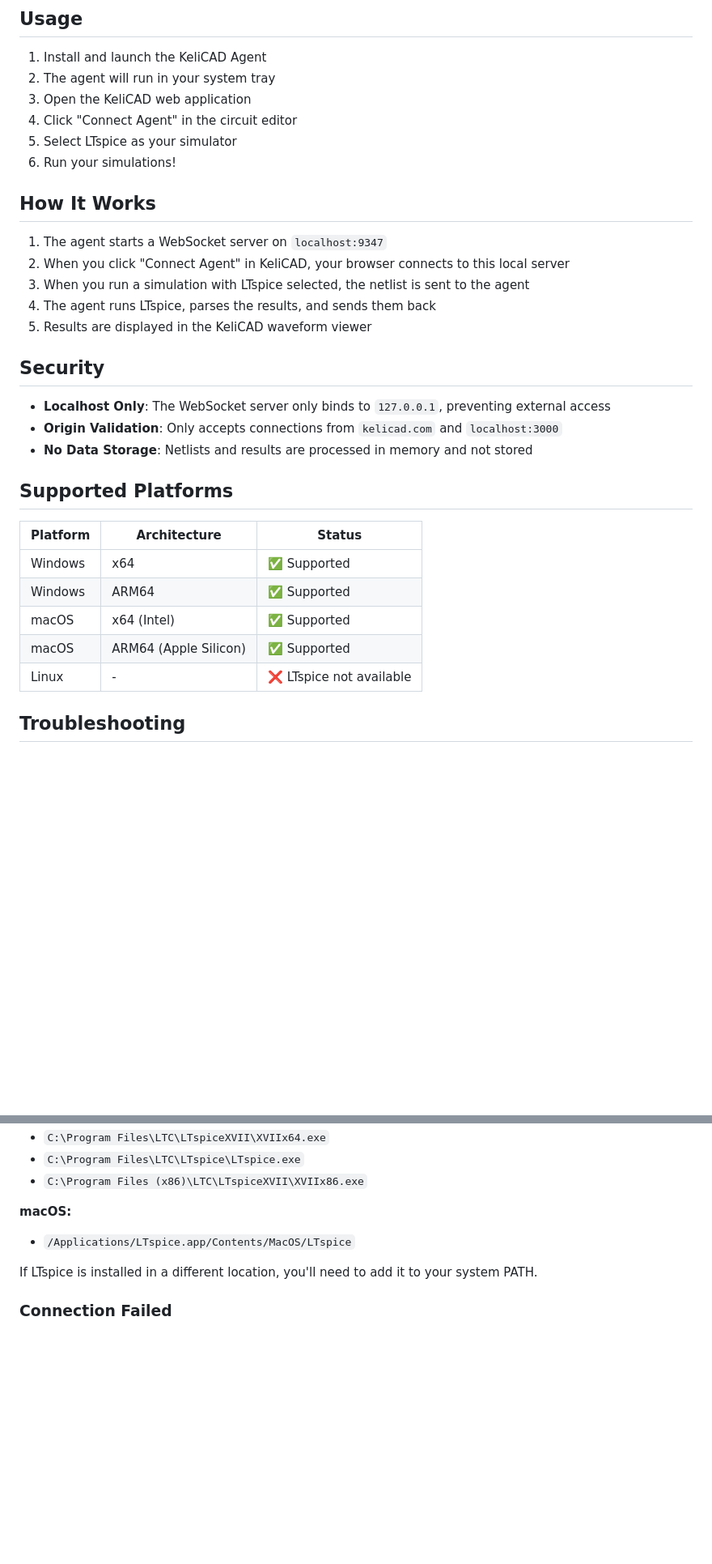
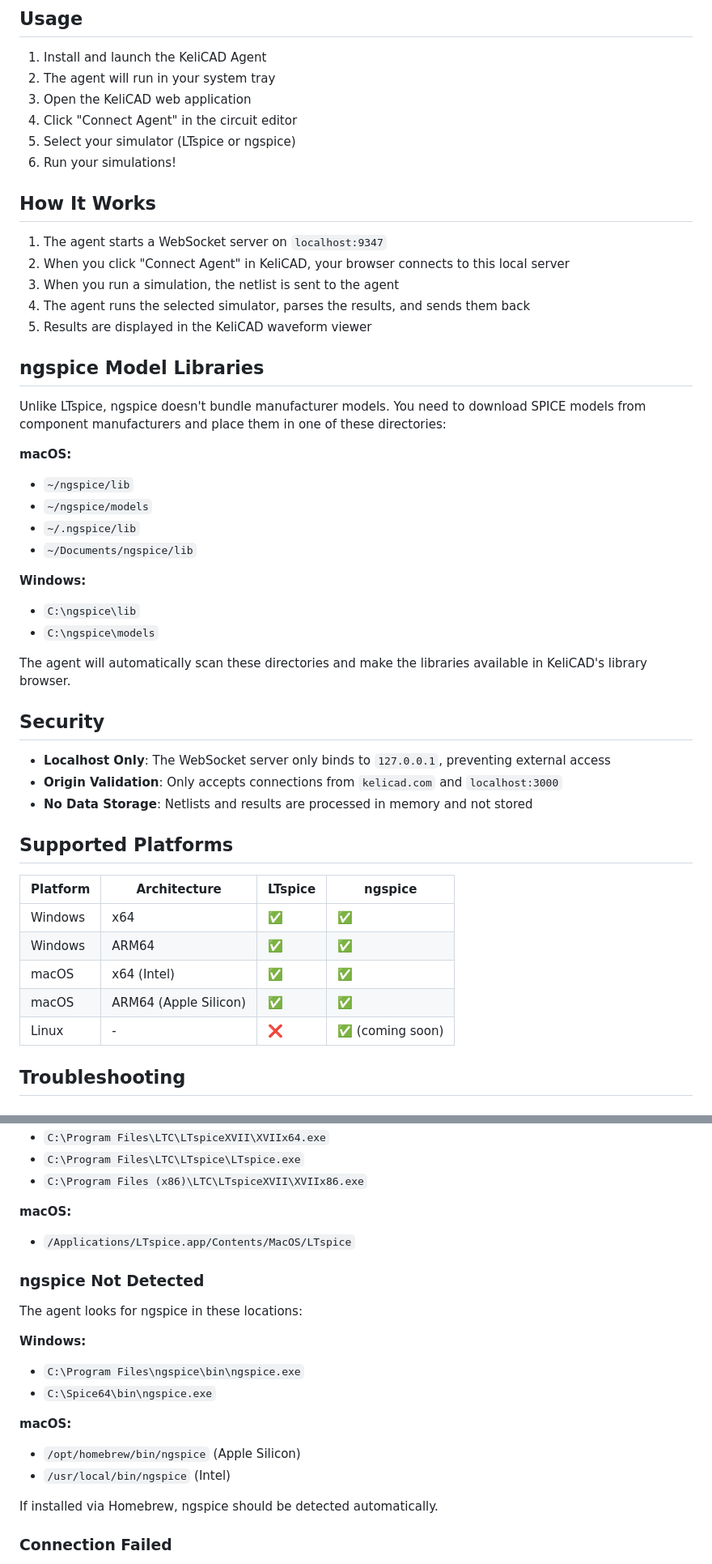
Before and after one commit to Babu12345/kelicad-agent, a Markdown page: README.md, 2 parts joined by grey strips. Shown at 81% size. GitHub-like rendering; blank space fills up the shorter version.

```diff
--- a/README.md
+++ b/README.md
@@ -47,16 +68,32 @@ npm run build
 2. The agent will run in your system tray
 3. Open the KeliCAD web application
 4. Click "Connect Agent" in the circuit editor
-5. Select LTspice as your simulator
+5. Select your simulator (LTspice or ngspice)
 6. Run your simulations!
 
 ## How It Works
 
 1. The agent starts a WebSocket server on `localhost:9347`
 2. When you click "Connect Agent" in KeliCAD, your browser connects to this local server
-3. When you run a simulation with LTspice selected, the netlist is sent to the agent
-4. The agent runs LTspice, parses the results, and sends them back
+3. When you run a simulation, the netlist is sent to the agent
+4. The agent runs the selected simulator, parses the results, and sends them back
 5. Results are displayed in the KeliCAD waveform viewer
+
+## ngspice Model Libraries
+
+Unlike LTspice, ngspice doesn't bundle manufacturer models. You need to download SPICE models from component manufacturers and place them in one of these directories:
+
+**macOS:**
+- `~/ngspice/lib`
+- `~/ngspice/models`
+- `~/.ngspice/lib`
+- `~/Documents/ngspice/lib`
+
+**Windows:**
+- `C:\ngspice\lib`
+- `C:\ngspice\models`
+
+The agent will automatically scan these directories and make the libraries available in KeliCAD's library browser.
 
 ## Security
 
@@ -66,13 +103,13 @@ npm run build
 
 ## Supported Platforms
 
-| Platform | Architecture | Status |
-|----------|--------------|--------|
-| Windows | x64 | ✅ Supported |
-| Windows | ARM64 | ✅ Supported |
-| macOS | x64 (Intel) | ✅ Supported |
-| macOS | ARM64 (Apple Silicon) | ✅ Supported |
-| Linux | - | ❌ LTspice not available |
+| Platform | Architecture | LTspice | ngspice |
+|----------|--------------|---------|---------|
+| Windows | x64 | ✅ | ✅ |
+| Windows | ARM64 | ✅ | ✅ |
+| macOS | x64 (Intel) | ✅ | ✅ |
+| macOS | ARM64 (Apple Silicon) | ✅ | ✅ |
+| Linux | - | ❌ | ✅ (coming soon) |
 
 ## Troubleshooting
 
@@ -88,7 +125,19 @@ The agent looks for LTspice in these locations:
 **macOS:**
 - `/Applications/LTspice.app/Contents/MacOS/LTspice`
 
-If LTspice is installed in a different location, you'll need to add it to your system PATH.
+### ngspice Not Detected
+
+The agent looks for ngspice in these locations:
+
+**Windows:**
+- `C:\Program Files\ngspice\bin\ngspice.exe`
+- `C:\Spice64\bin\ngspice.exe`
+
+**macOS:**
+- `/opt/homebrew/bin/ngspice` (Apple Silicon)
+- `/usr/local/bin/ngspice` (Intel)
+
+If installed via Homebrew, ngspice should be detected automatically.
 
 ### Connection Failed
 
```
Also changed, not shown: other parts of README.md (+26 -6 lines).
